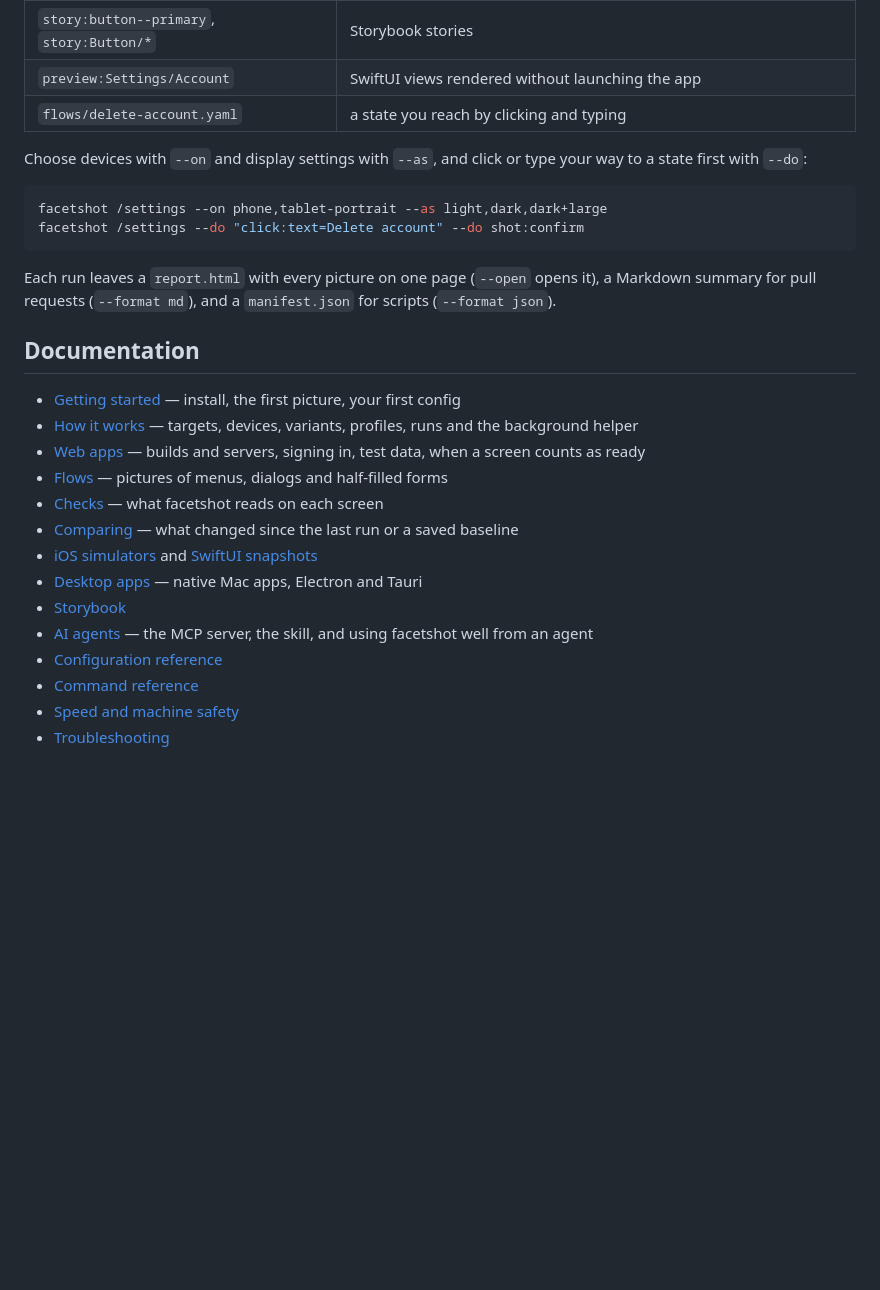
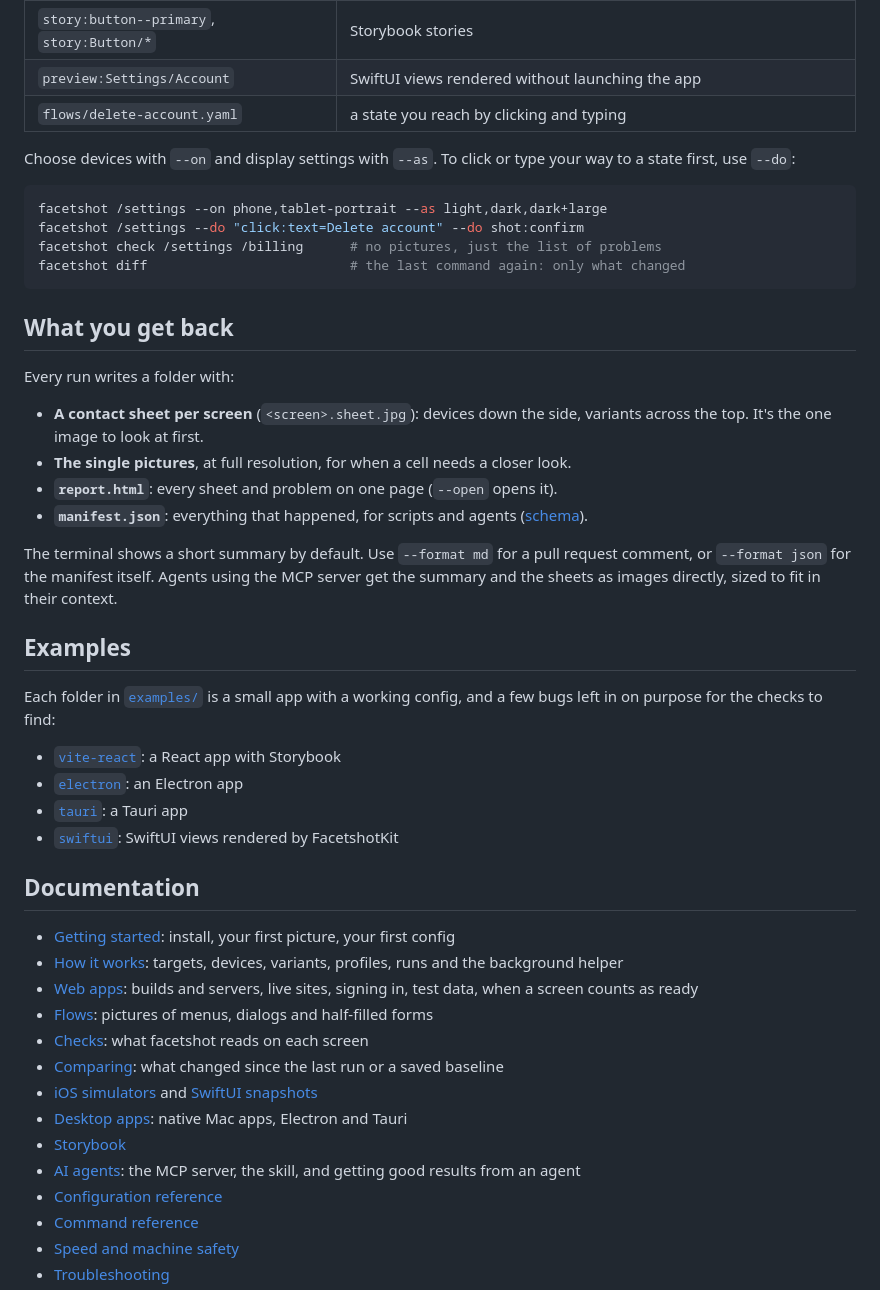
Before and after one commit to Sung-eon/facetshot, a Markdown page: README.md, the part around one of its changes. Drawn GitHub-style; blank space fills up the shorter version.

````diff
--- a/README.md
+++ b/README.md
@@ -84,28 +114,51 @@ This registers facetshot's MCP server and adds a short skill that teaches the ag
 | `preview:Settings/Account`                | SwiftUI views rendered without launching the app                              |
 | `flows/delete-account.yaml`               | a state you reach by clicking and typing                                      |
 
-Choose devices with `--on` and display settings with `--as`, and click or type your way to a state first with `--do`:
+Choose devices with `--on` and display settings with `--as`. To click or type your way to a state first, use `--do`:
 
 ```sh
 facetshot /settings --on phone,tablet-portrait --as light,dark,dark+large
 facetshot /settings --do "click:text=Delete account" --do shot:confirm
+facetshot check /settings /billing      # no pictures, just the list of problems
+facetshot diff                          # the last command again: only what changed
 ```
 
-Each run leaves a `report.html` with every picture on one page (`--open` opens it), a Markdown summary for pull
-requests (`--format md`), and a `manifest.json` for scripts (`--format json`).
+## What you get back
+
+Every run writes a folder with:
+
+- **A contact sheet per screen** (`<screen>.sheet.jpg`): devices down the side, variants across the top. It's the
+  one image to look at first.
+- **The single pictures**, at full resolution, for when a cell needs a closer look.
+- **`report.html`**: every sheet and problem on one page (`--open` opens it).
+- **`manifest.json`**: everything that happened, for scripts and agents ([schema](schema/manifest.v1.json)).
+
+The terminal shows a short summary by default. Use `--format md` for a pull request comment, or `--format json` for
+the manifest itself. Agents using the MCP server get the summary and the sheets as images directly, sized to fit in
+their context.
+
+## Examples
+
+Each folder in [`examples/`](examples) is a small app with a working config, and a few bugs left in on purpose for
+the checks to find:
+
+- [`vite-react`](examples/vite-react): a React app with Storybook
+- [`electron`](examples/electron): an Electron app
+- [`tauri`](examples/tauri): a Tauri app
+- [`swiftui`](examples/swiftui): SwiftUI views rendered by FacetshotKit
 
 ## Documentation
 
-- [Getting started](docs/getting-started.md) — install, the first picture, your first config
-- [How it works](docs/concepts.md) — targets, devices, variants, profiles, runs and the background helper
-- [Web apps](docs/web.md) — builds and servers, signing in, test data, when a screen counts as ready
-- [Flows](docs/flows.md) — pictures of menus, dialogs and half-filled forms
-- [Checks](docs/checks.md) — what facetshot reads on each screen
-- [Comparing](docs/comparing.md) — what changed since the last run or a saved baseline
+- [Getting started](docs/getting-started.md): install, your first picture, your first config
+- [How it works](docs/concepts.md): targets, devices, variants, profiles, runs and the background helper
+- [Web apps](docs/web.md): builds and servers, live sites, signing in, test data, when a screen counts as ready
+- [Flows](docs/flows.md): pictures of menus, dialogs and half-filled forms
+- [Checks](docs/checks.md): what facetshot reads on each screen
+- [Comparing](docs/comparing.md): what changed since the last run or a saved baseline
 - [iOS simulators](docs/ios.md) and [SwiftUI snapshots](docs/swiftui.md)
-- [Desktop apps](docs/desktop.md) — native Mac apps, Electron and Tauri
+- [Desktop apps](docs/desktop.md): native Mac apps, Electron and Tauri
 - [Storybook](docs/storybook.md)
-- [AI agents](docs/agents.md) — the MCP server, the skill, and using facetshot well from an agent
+- [AI agents](docs/agents.md): the MCP server, the skill, and getting good results from an agent
 - [Configuration reference](docs/configuration.md)
 - [Command reference](docs/cli.md)
 - [Speed and machine safety](docs/performance.md)
````
Also changed, not shown: other parts of README.md (+95 -37 lines), docs/getting-started.md (+12 -1 lines), docs/images/pricing-sheet.jpg (added), 13 other files.
